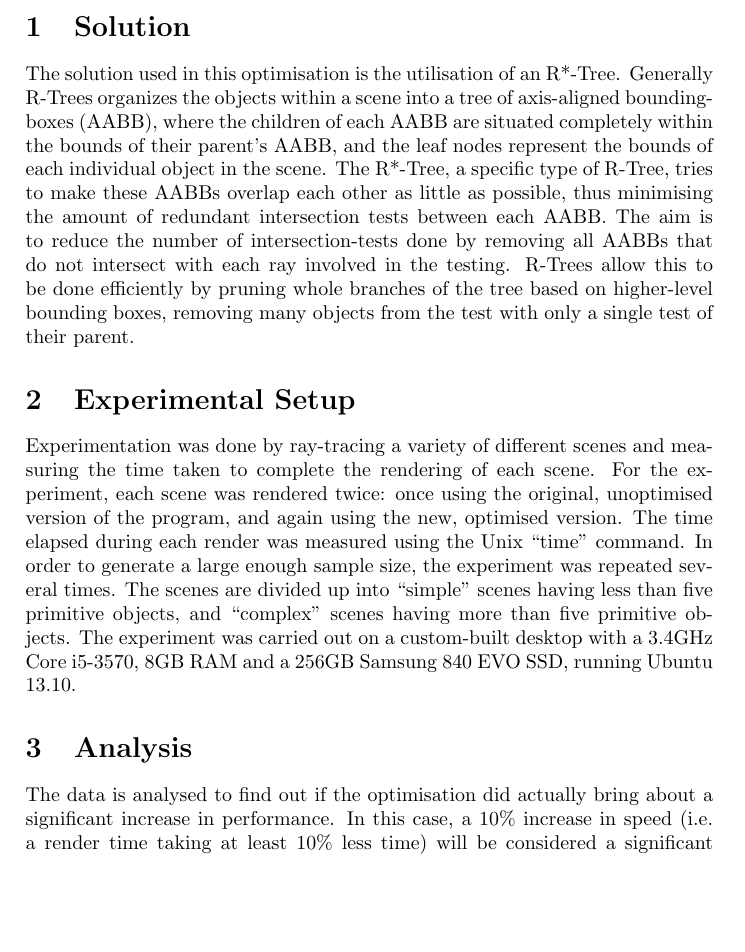
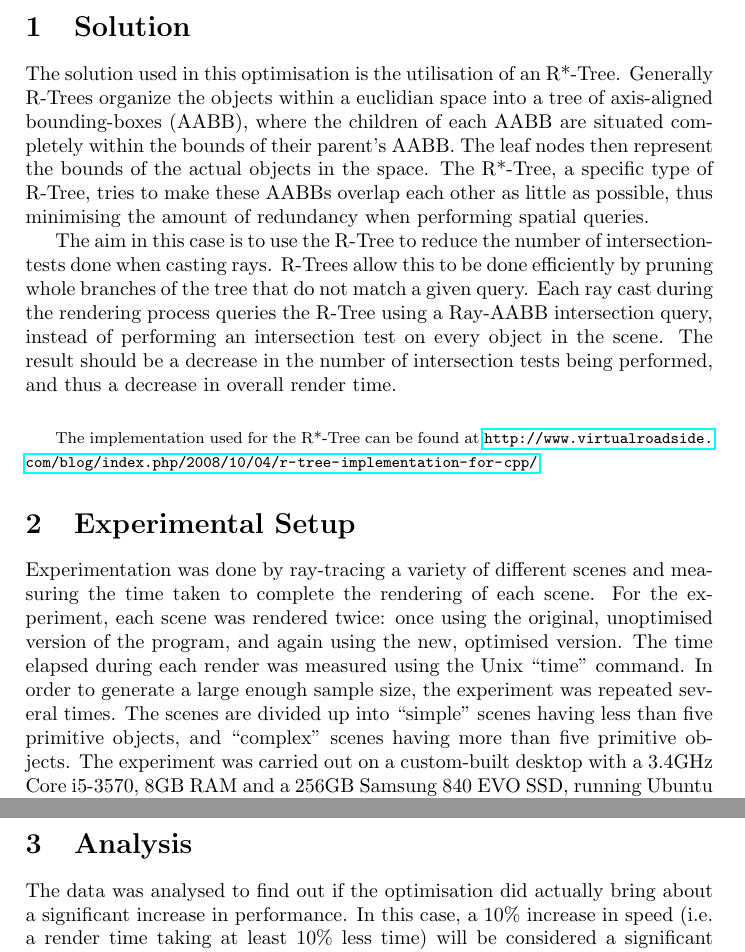
Before and after one commit to danini-the-panini/straylight-report, a LaTeX document (report.tex): part of page 1 of 3 before the commit and two parts of pages 1 and 2 of 3 after it, the two joined at a grey line, cut so that both start at the same text, the shorter picture padded with empty space. Compiled offline with pdfLaTeX.

Commit message:
Revised section 1

```diff
--- a/report.tex
+++ b/report.tex
@@ -6,6 +6,7 @@
 \usepackage{graphicx}
 \usepackage{pgfplots}
 \usepackage{pgfplotstable}
+\usepackage{hyperref}
 
 \title{Optimising the Straylight Raytracer}
 
@@ -17,13 +18,21 @@
 \maketitle
 
 \section{Solution}
-The solution used in this optimisation is the utilisation of an R*-Tree. Generally R-Trees organizes the objects within a scene into a tree of axis-aligned bounding-boxes (AABB), where the children of each AABB are situated completely within the bounds of their parent's AABB, and the leaf nodes represent the bounds of each individual object in the scene. The R*-Tree, a specific type of R-Tree, tries to make these AABBs overlap each other as little as possible, thus minimising the amount of redundant intersection tests between each AABB. The aim is to reduce the number of intersection-tests done by removing all AABBs that do not intersect with each ray involved in the testing. R-Trees allow this to be done efficiently by pruning whole branches of the tree based on higher-level bounding boxes, removing many objects from the test with only a single test of their parent.
+The solution used in this optimisation is the utilisation of an R*-Tree. Generally R-Trees organize the objects within a euclidian space into a tree of axis-aligned bounding-boxes (AABB), where the children of each AABB are situated completely within the bounds of their parent's AABB. The leaf nodes then represent the bounds of the actual objects in the space. The R*-Tree, a specific type of R-Tree, tries to make these AABBs overlap each other as little as possible, thus minimising the amount of redundancy when performing spatial queries.
+
+The aim in this case is to use the R-Tree to reduce the number of intersection-tests done when casting rays. R-Trees allow this to be done efficiently by pruning whole branches of the tree that do not match a given query. Each ray cast during the rendering process queries the R-Tree using a Ray-AABB intersection query, instead of performing an intersection test on every object in the scene. The result should be a decrease in the number of intersection tests being performed, and thus a decrease in overall render time.
+
+\vspace{5 mm}
+
+{\footnotesize
+  The implementation used for the R*-Tree can be found at \url{http://www.virtualroadside.com/blog/index.php/2008/10/04/r-tree-implementation-for-cpp/}
+}
 
 \section{Experimental Setup}
 Experimentation was done by ray-tracing a variety of different scenes and measuring the time taken to complete the rendering of each scene. For the experiment, each scene was rendered twice: once using the original, unoptimised version of the program, and again using the new, optimised version. The time elapsed during each render was measured using the Unix ``time'' command. In order to generate a large enough sample size, the experiment was repeated several times. The scenes are divided up into ``simple'' scenes having less than five primitive objects, and ``complex'' scenes having more than five primitive objects. The experiment was carried out on a custom-built desktop with a 3.4GHz Core i5-3570, 8GB RAM and a 256GB Samsung 840 EVO SSD, running Ubuntu 13.10.
 
 \section{Analysis}
-The data is analysed to find out if the optimisation did actually bring about a significant increase in performance. In this case, a 10\% increase in speed (i.e. a render time taking at least 10\% less time) will be considered a significant performance improvement.
+The data was analysed to find out if the optimisation did actually bring about a significant increase in performance. In this case, a 10\% increase in speed (i.e. a render time taking at least 10\% less time) will be considered a significant performance improvement.
 
 The experiment was executed seven times with ten simple scenes and thirteen complex scenes, yielding a total sample size of 161. The simple-scene sample is denoted $S$, and the complex-scene sample is denoted $C$. Each sample point contains two variables, $Y_1$ and $Y_2$, the results gathered from the unoptimised and optimised versions of the program respectively. The random variable $Y$ is defined as the percentage increase in speed from $Y_1$ to $Y_2$, and is calculated as follows:
 $$
```
Also changed, not shown: report.pdf.
